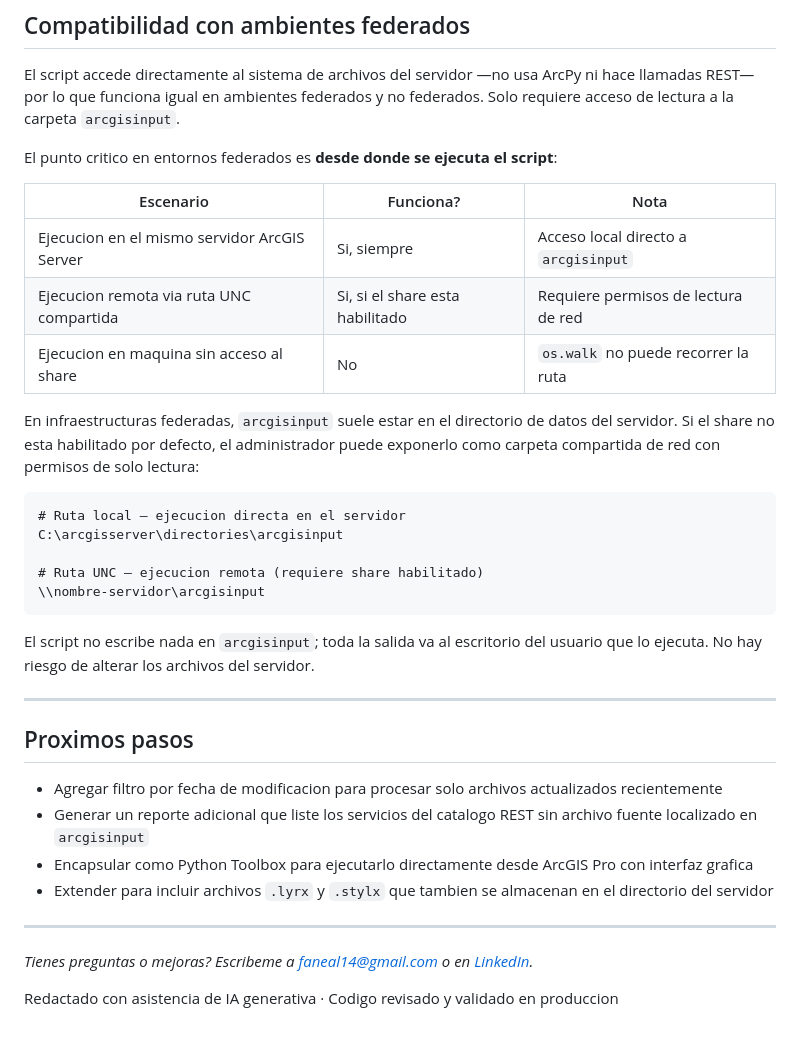
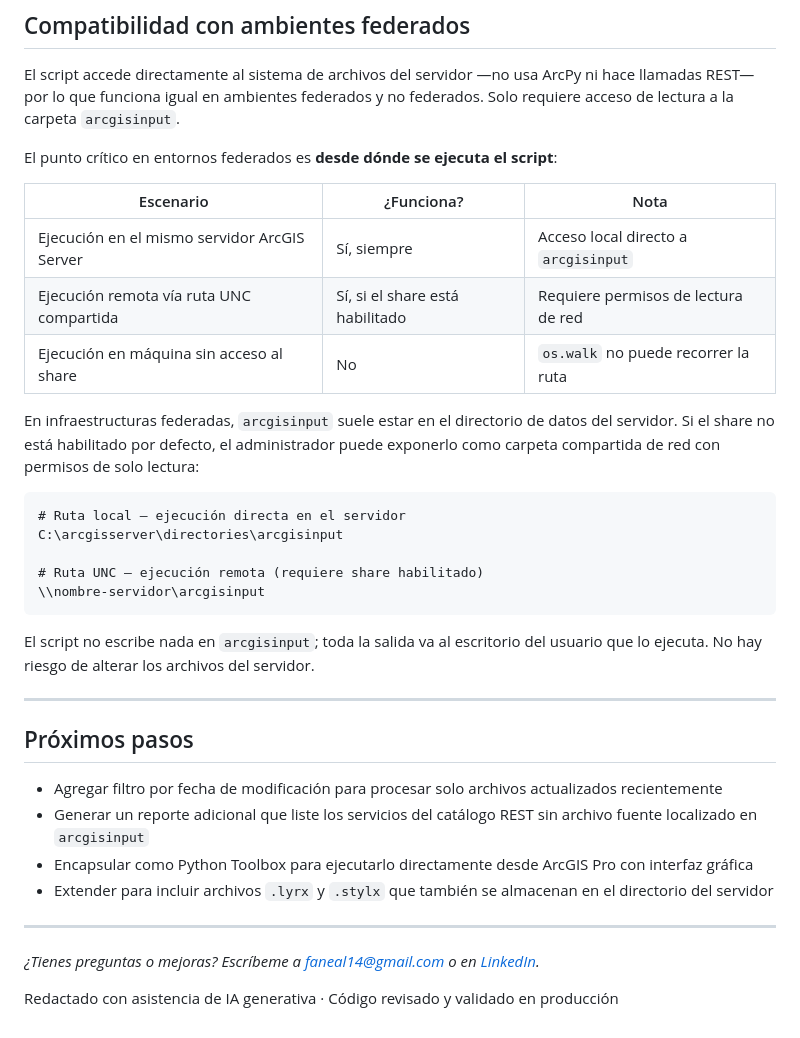
Before and after one commit to fanealSIG/fanealSIG.github.io, a Markdown page: blog/posts/2026-04-17-extracción-mxd-mapx-arcgisinput.md, the part around the change. Rendered like a GitHub page.

````diff
--- a/blog/posts/2026-04-17-extracción-mxd-mapx-arcgisinput.md
+++ b/blog/posts/2026-04-17-extracción-mxd-mapx-arcgisinput.md
@@ -150,21 +150,21 @@ if __name__ == "__main__":
 
 El script accede directamente al sistema de archivos del servidor —no usa ArcPy ni hace llamadas REST— por lo que funciona igual en ambientes federados y no federados. Solo requiere acceso de lectura a la carpeta `arcgisinput`.
 
-El punto critico en entornos federados es **desde donde se ejecuta el script**:
+El punto crítico en entornos federados es **desde dónde se ejecuta el script**:
 
-| Escenario | Funciona? | Nota |
+| Escenario | ¿Funciona? | Nota |
 |---|---|---|
-| Ejecucion en el mismo servidor ArcGIS Server | Si, siempre | Acceso local directo a `arcgisinput` |
-| Ejecucion remota via ruta UNC compartida | Si, si el share esta habilitado | Requiere permisos de lectura de red |
-| Ejecucion en maquina sin acceso al share | No | `os.walk` no puede recorrer la ruta |
+| Ejecución en el mismo servidor ArcGIS Server | Sí, siempre | Acceso local directo a `arcgisinput` |
+| Ejecución remota vía ruta UNC compartida | Sí, si el share está habilitado | Requiere permisos de lectura de red |
+| Ejecución en máquina sin acceso al share | No | `os.walk` no puede recorrer la ruta |
 
-En infraestructuras federadas, `arcgisinput` suele estar en el directorio de datos del servidor. Si el share no esta habilitado por defecto, el administrador puede exponerlo como carpeta compartida de red con permisos de solo lectura:
+En infraestructuras federadas, `arcgisinput` suele estar en el directorio de datos del servidor. Si el share no está habilitado por defecto, el administrador puede exponerlo como carpeta compartida de red con permisos de solo lectura:
 
 ```
-# Ruta local — ejecucion directa en el servidor
+# Ruta local — ejecución directa en el servidor
 C:\arcgisserver\directories\arcgisinput
 
-# Ruta UNC — ejecucion remota (requiere share habilitado)
+# Ruta UNC — ejecución remota (requiere share habilitado)
 \\nombre-servidor\arcgisinput
 ```
 
@@ -172,15 +172,15 @@ El script no escribe nada en `arcgisinput`; toda la salida va al escritorio del
 
 ---
 
-## Proximos pasos
+## Próximos pasos
 
-- Agregar filtro por fecha de modificacion para procesar solo archivos actualizados recientemente
-- Generar un reporte adicional que liste los servicios del catalogo REST sin archivo fuente localizado en `arcgisinput`
-- Encapsular como Python Toolbox para ejecutarlo directamente desde ArcGIS Pro con interfaz grafica
-- Extender para incluir archivos `.lyrx` y `.stylx` que tambien se almacenan en el directorio del servidor
+- Agregar filtro por fecha de modificación para procesar solo archivos actualizados recientemente
+- Generar un reporte adicional que liste los servicios del catálogo REST sin archivo fuente localizado en `arcgisinput`
+- Encapsular como Python Toolbox para ejecutarlo directamente desde ArcGIS Pro con interfaz gráfica
+- Extender para incluir archivos `.lyrx` y `.stylx` que también se almacenan en el directorio del servidor
 
 ---
 
-*Tienes preguntas o mejoras? Escribeme a [faneal14@gmail.com](mailto:faneal14@gmail.com) o en [LinkedIn](https://linkedin.com/in/faneal).*
+*¿Tienes preguntas o mejoras? Escríbeme a [faneal14@gmail.com](mailto:faneal14@gmail.com) o en [LinkedIn](https://linkedin.com/in/faneal).*
 
-<span class="post-ai-note">Redactado con asistencia de IA generativa · Codigo revisado y validado en produccion</span>
+<span class="post-ai-note">Redactado con asistencia de IA generativa · Código revisado y validado en producción</span>
````
Also changed, not shown: blog/posts/2026-04-06-automatización-publicación-servicios-arcgis.md (+2 -2 lines), blog/posts/2026-04-08-validación-datastores-arcgis-server.md (+21 -21 lines).
